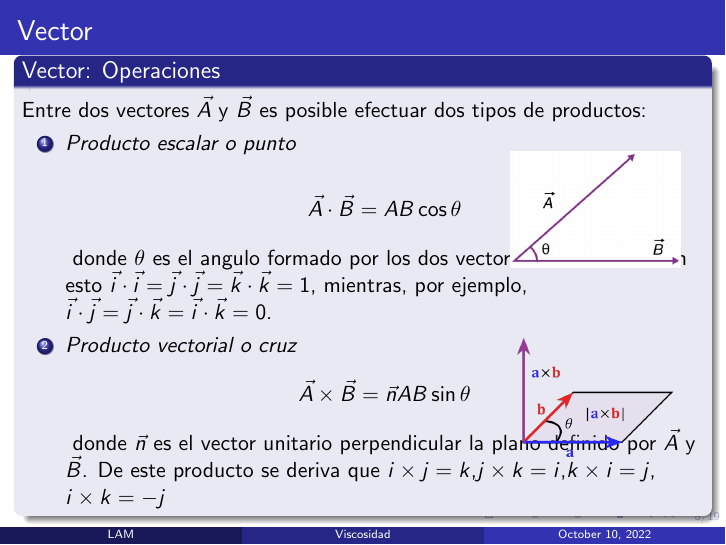
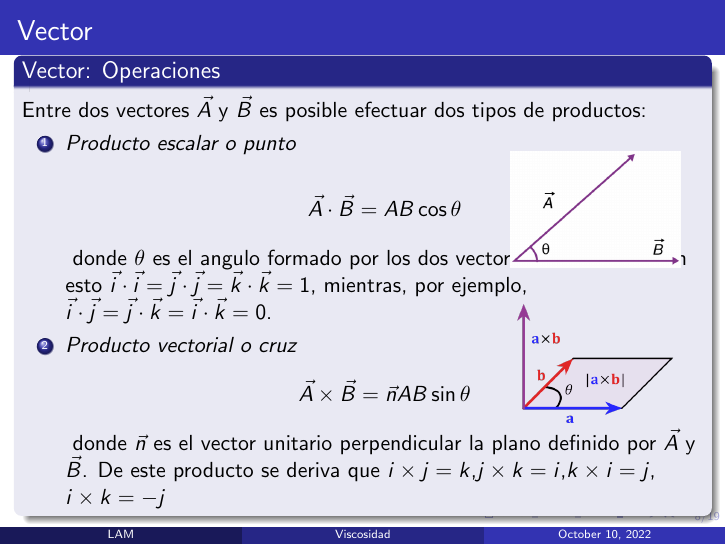
Before and after one commit to lamhydro/fluidMechanics, LaTeX slides (lecs/lec04/sli20.tex): page 8 of 19. Compiled offline with pdfLaTeX.

Commit message:
updat sli20

```diff
--- a/lecs/lec04/sli20.tex
+++ b/lecs/lec04/sli20.tex
@@ -142,7 +142,7 @@ donde $\theta$ es el angulo formado por los dos vectores. De acuerdo con esto $\
 $$
 \vec{A} \times \vec{B} = \vec{n}AB \sin \theta
 $$
-\begin{textblock*}{3cm}(9cm,5.8cm) % {block width} (coords)
+\begin{textblock*}{3cm}(9cm,5.2cm) % {block width} (coords)
 \includegraphics[width=\textwidth]{crop}
 \end{textblock*}
 donde $\vec{n}$ es el vector unitario perpendicular la plano definido por $\vec{A}$ y $\vec{B}$. De este producto se deriva que $i \times j=k$,$j \times k=i$,$k \times i = j$, $i \times k=-j$
```
Also changed, not shown: lecs/lec04/sli20.pdf.
